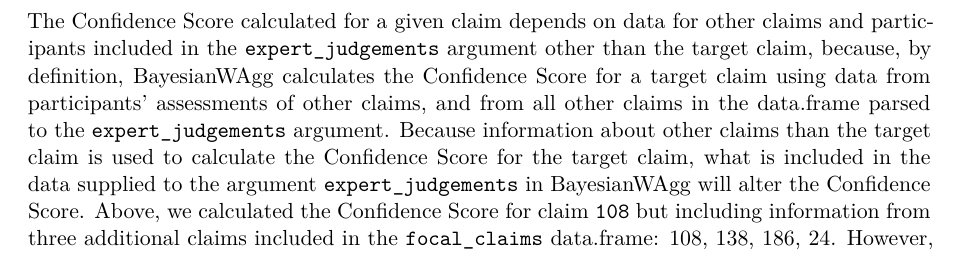
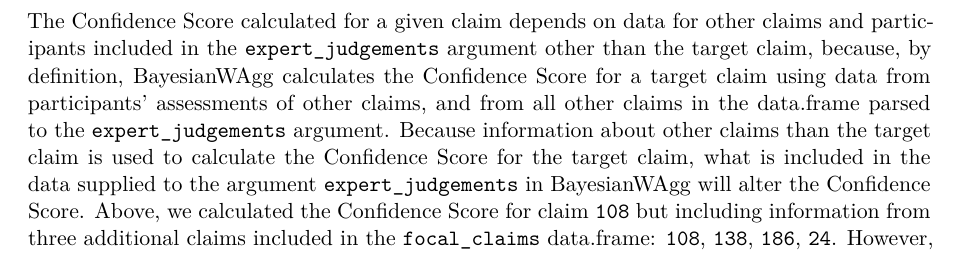
Before and after one commit to metamelb-repliCATS/aggreCAT, a Quarto document (inst/ms/aggreCAT.qmd): part of page 19 of 32, cut so that both start at the same text. Rendered offline with R 4.5, knitr and Pandoc in place of Quarto, then LaTeX, with nearby package versions; drawn as R Markdown's standard PDF in place of the format the file asks for; some code elsewhere in the file could not run offline.

Commit message:
backtick numbers output from inline R command

```diff
--- a/inst/ms/aggreCAT.qmd
+++ b/inst/ms/aggreCAT.qmd
@@ -988,7 +988,7 @@ the Confidence Score. Above, we calculated the Confidence Score for
 claim `108` but including information from
 `r xfun::numbers_to_words(length(unique(focal_claims$paper_id)) - 1)` additional claims included
 in the `focal_claims` [data.frame]{.class}:
-`r focal_claims %>% distinct(paper_id) %>% flatten_chr`. However, if we
+`r focal_claims %>% distinct(paper_id) %>% flatten_chr %>% glue::backtick()`. However, if we
 were to supply assessments for only two claims to [BayesianWAgg]{.fct},
 then we would observe a different result for focal claim `108`:
 
```
